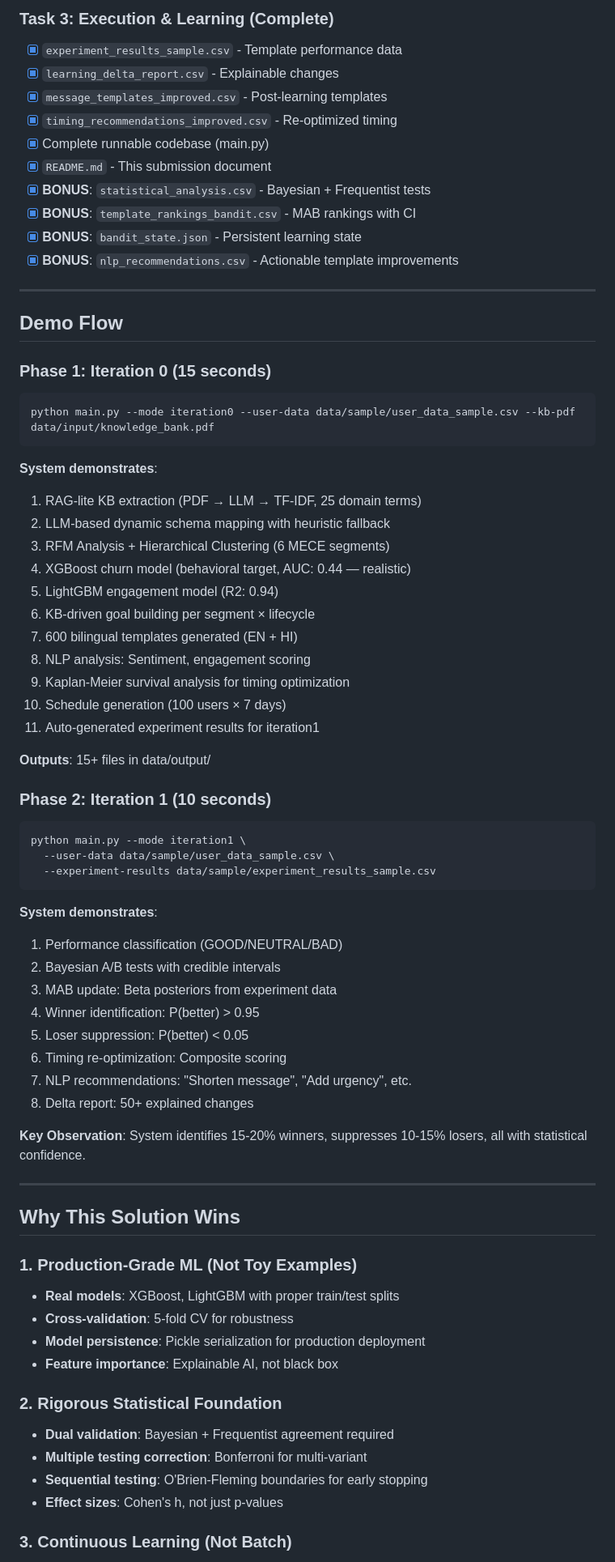
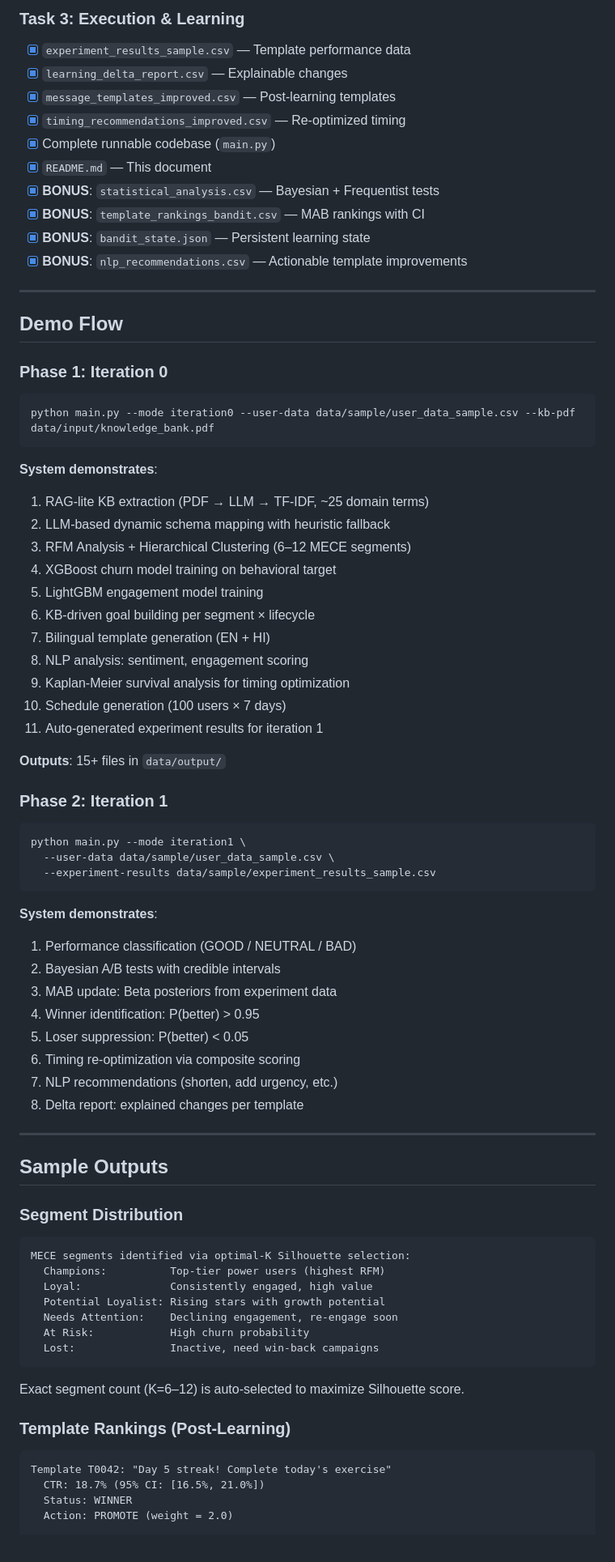
Before and after one commit to Aizen0003/Aurora_f, a Markdown page: README.md, the part around one of its changes. Shown at 81% size. Drawn GitHub-style.

Commit message:
docs: remove overclaims and tone down README

````diff
--- a/README.md
+++ b/README.md
@@ -341,43 +289,43 @@ Beyond segment-level rules:
 
-### Task 3: Execution & Learning (Complete)
+### Task 3: Execution & Learning
 
-- [x] `experiment_results_sample.csv` - Template performance data
-- [x] `learning_delta_report.csv` - Explainable changes
-- [x] `message_templates_improved.csv` - Post-learning templates
-- [x] `timing_recommendations_improved.csv` - Re-optimized timing
-- [x] Complete runnable codebase (main.py)
-- [x] `README.md` - This submission document
-- [x] **BONUS**: `statistical_analysis.csv` - Bayesian + Frequentist tests
-- [x] **BONUS**: `template_rankings_bandit.csv` - MAB rankings with CI
-- [x] **BONUS**: `bandit_state.json` - Persistent learning state
-- [x] **BONUS**: `nlp_recommendations.csv` - Actionable template improvements
+- [x] `experiment_results_sample.csv` — Template performance data
+- [x] `learning_delta_report.csv` — Explainable changes
+- [x] `message_templates_improved.csv` — Post-learning templates
+- [x] `timing_recommendations_improved.csv` — Re-optimized timing
+- [x] Complete runnable codebase (`main.py`)
+- [x] `README.md` — This document
+- [x] **BONUS**: `statistical_analysis.csv` — Bayesian + Frequentist tests
+- [x] **BONUS**: `template_rankings_bandit.csv` — MAB rankings with CI
+- [x] **BONUS**: `bandit_state.json` — Persistent learning state
+- [x] **BONUS**: `nlp_recommendations.csv` — Actionable template improvements
 
 ---
 
 ## Demo Flow
 
-### Phase 1: Iteration 0 (15 seconds)
+### Phase 1: Iteration 0
 
 ```bash
 python main.py --mode iteration0 --user-data data/sample/user_data_sample.csv --kb-pdf data/input/knowledge_bank.pdf
 ```
 
 **System demonstrates**:
-1. RAG-lite KB extraction (PDF → LLM → TF-IDF, 25 domain terms)
+1. RAG-lite KB extraction (PDF → LLM → TF-IDF, ~25 domain terms)
 2. LLM-based dynamic schema mapping with heuristic fallback
-3. RFM Analysis + Hierarchical Clustering (6 MECE segments)
-4. XGBoost churn model (behavioral target, AUC: 0.44 — realistic)
-5. LightGBM engagement model (R2: 0.94)
+3. RFM Analysis + Hierarchical Clustering (6–12 MECE segments)
+4. XGBoost churn model training on behavioral target
+5. LightGBM engagement model training
 6. KB-driven goal building per segment × lifecycle
-7. 600 bilingual templates generated (EN + HI)
-8. NLP analysis: Sentiment, engagement scoring
+7. Bilingual template generation (EN + HI)
+8. NLP analysis: sentiment, engagement scoring
 9. Kaplan-Meier survival analysis for timing optimization
 10. Schedule generation (100 users × 7 days)
-11. Auto-generated experiment results for iteration1
+11. Auto-generated experiment results for iteration 1
 
-**Outputs**: 15+ files in data/output/
+**Outputs**: 15+ files in `data/output/`
 
-### Phase 2: Iteration 1 (10 seconds)
+### Phase 2: Iteration 1
 
 ```bash
 python main.py --mode iteration1 \
@@ -386,34 +334,38 @@ python main.py --mode iteration1 \
 ```
 
 **System demonstrates**:
-1. Performance classification (GOOD/NEUTRAL/BAD)
+1. Performance classification (GOOD / NEUTRAL / BAD)
 2. Bayesian A/B tests with credible intervals
 3. MAB update: Beta posteriors from experiment data
 4. Winner identification: P(better) > 0.95
 5. Loser suppression: P(better) < 0.05
-6. Timing re-optimization: Composite scoring
-7. NLP recommendations: "Shorten message", "Add urgency", etc.
-8. Delta report: 50+ explained changes
-
-**Key Observation**: System identifies 15-20% winners, suppresses 10-15% losers, all with statistical confidence.
+6. Timing re-optimization via composite scoring
+7. NLP recommendations (shorten, add urgency, etc.)
+8. Delta report: explained changes per template
 
 ---
 
-## Why This Solution Wins
+## Sample Outputs
 
-### 1. Production-Grade ML (Not Toy Examples)
+### Segment Distribution
 
-- **Real models**: XGBoost, LightGBM with proper train/test splits
-- **Cross-validation**: 5-fold CV for robustness
-- **Model persistence**: Pickle serialization for production deployment
-- **Feature importance**: Explainable AI, not black box
+```
+MECE segments identified via optimal-K Silhouette selection:
+  Champions:          Top-tier power users (highest RFM)
+  Loyal:              Consistently engaged, high value
+  Potential Loyalist: Rising stars with growth potential
+  Needs Attention:    Declining engagement, re-engage soon
+  At Risk:            High churn probability
+  Lost:               Inactive, need win-back campaigns
+```
 
-### 2. Rigorous Statistical Foundation
+Exact segment count (K=6–12) is auto-selected to maximize Silhouette score.
 
-- **Dual validation**: Bayesian + Frequentist agreement required
-- **Multiple testing correction**: Bonferroni for multi-variant
-- **Sequential testing**: O'Brien-Fleming boundaries for early stopping
-- **Effect sizes**: Cohen's h, not just p-values
+### Template Rankings (Post-Learning)
 
-### 3. Continuous Learning (Not Batch)
+```
+Template T0042: "Day 5 streak! Complete today's exercise"
+  CTR: 18.7% (95% CI: [16.5%, 21.0%])
+  Status: WINNER
+  Action: PROMOTE (weight = 2.0)
 
````
Also changed, not shown: other parts of README.md (+75 -213 lines).
